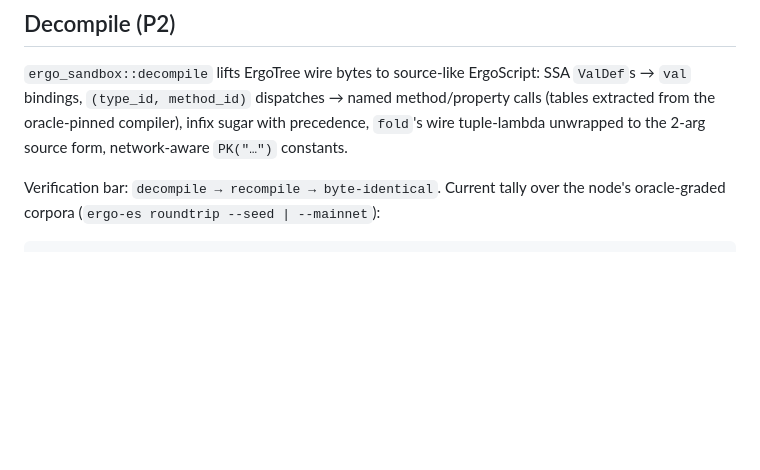
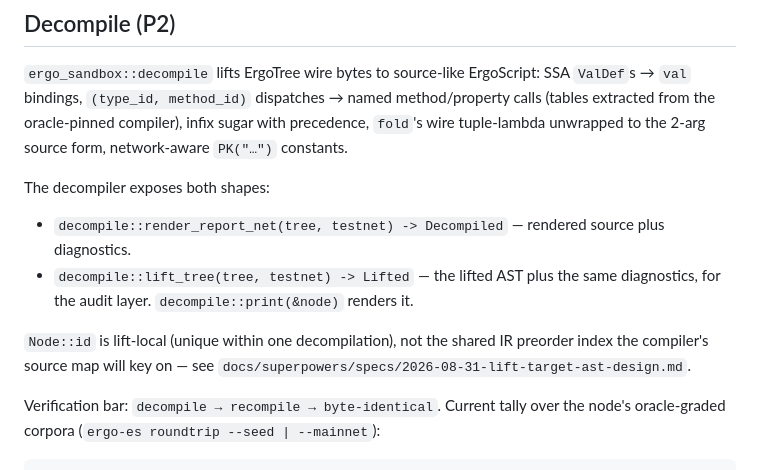
Before and after one commit to arkadianet/ergo-forge, a Markdown page: ergo-sandbox/README.md, the part around the change. GitHub-like rendering; blank space fills up the shorter version.

```diff
--- a/ergo-sandbox/README.md
+++ b/ergo-sandbox/README.md
@@ -45,6 +45,17 @@ method/property calls (tables extracted from the oracle-pinned compiler),
 infix sugar with precedence, `fold`'s wire tuple-lambda unwrapped to the
 2-arg source form, network-aware `PK("…")` constants.
 
+The decompiler exposes both shapes:
+
+- `decompile::render_report_net(tree, testnet) -> Decompiled` — rendered source
+  plus diagnostics.
+- `decompile::lift_tree(tree, testnet) -> Lifted` — the lifted AST plus the same
+  diagnostics, for the audit layer. `decompile::print(&node)` renders it.
+
+`Node::id` is lift-local (unique within one decompilation), not the shared IR
+preorder index the compiler's source map will key on — see
+`docs/superpowers/specs/2026-08-31-lift-target-ast-design.md`.
+
 Verification bar: `decompile → recompile → byte-identical`. Current tally over
 the node's oracle-graded corpora (`ergo-es roundtrip --seed | --mainnet`):
 
```
Also changed, not shown: docs/workbench-PLAN.md (+84 -22 lines).
